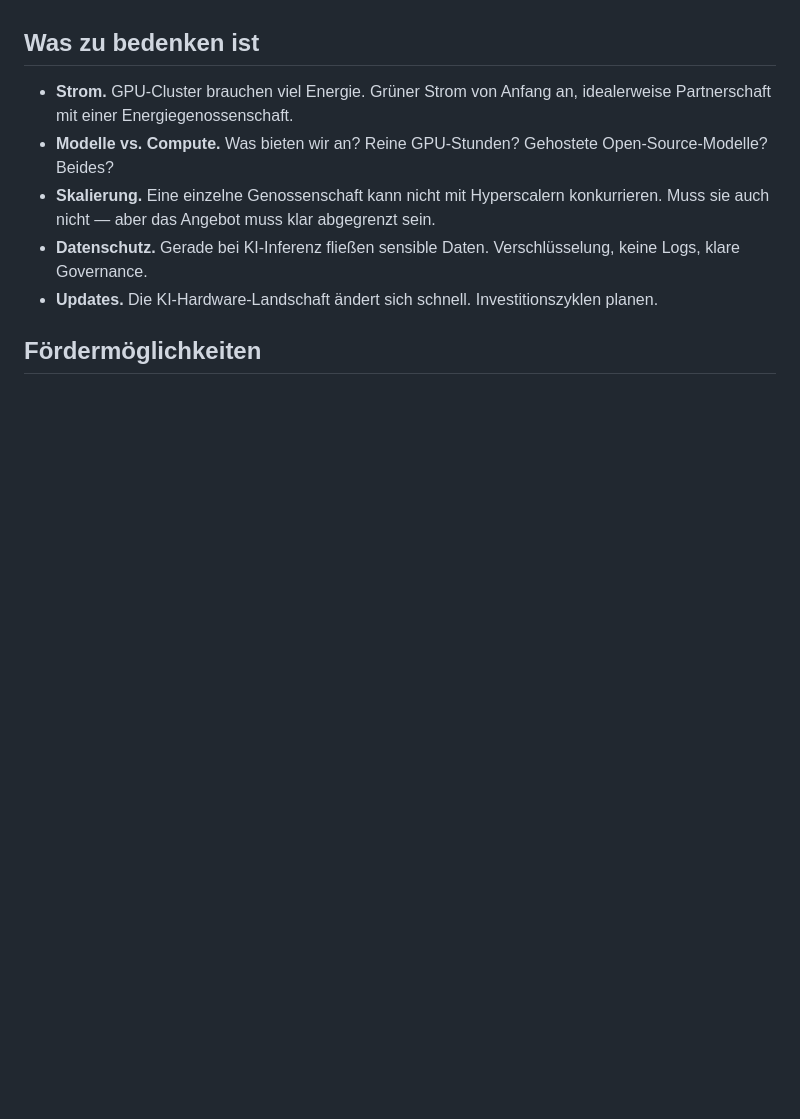
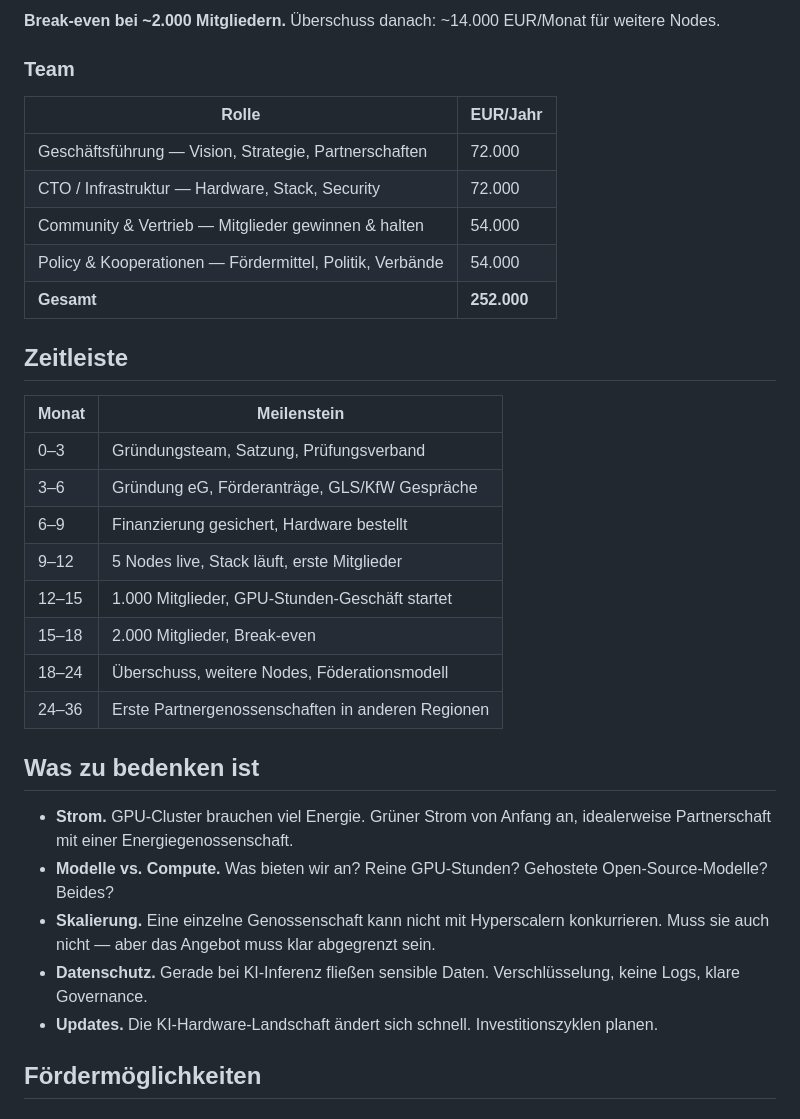
Before and after one commit to antontranelis/ki-genossenschaft, a Markdown page: README.md, the part around one of its changes. GitHub-like rendering; blank space fills up the shorter version.

```diff
--- a/README.md
+++ b/README.md
@@ -75,3 +105,27 @@ Wenn morgen die großen Cloud-Regionen ausfallen — läuft die lokale KI weiter
+**Break-even bei ~2.000 Mitgliedern.** Überschuss danach: ~14.000 EUR/Monat für weitere Nodes.
+
+### Team
+
+| Rolle | EUR/Jahr |
+|---|---|
+| Geschäftsführung — Vision, Strategie, Partnerschaften | 72.000 |
+| CTO / Infrastruktur — Hardware, Stack, Security | 72.000 |
+| Community & Vertrieb — Mitglieder gewinnen & halten | 54.000 |
+| Policy & Kooperationen — Fördermittel, Politik, Verbände | 54.000 |
+| **Gesamt** | **252.000** |
+
+## Zeitleiste
+
+| Monat | Meilenstein |
+|---|---|
+| 0–3 | Gründungsteam, Satzung, Prüfungsverband |
+| 3–6 | Gründung eG, Förderanträge, GLS/KfW Gespräche |
+| 6–9 | Finanzierung gesichert, Hardware bestellt |
+| 9–12 | 5 Nodes live, Stack läuft, erste Mitglieder |
+| 12–15 | 1.000 Mitglieder, GPU-Stunden-Geschäft startet |
+| 15–18 | 2.000 Mitglieder, Break-even |
+| 18–24 | Überschuss, weitere Nodes, Föderationsmodell |
+| 24–36 | Erste Partnergenossenschaften in anderen Regionen |
 
 ## Was zu bedenken ist
 
```
Also changed, not shown: other parts of README.md (+51 -21 lines).
